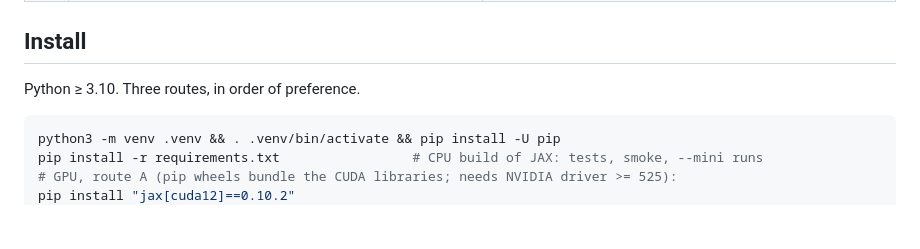
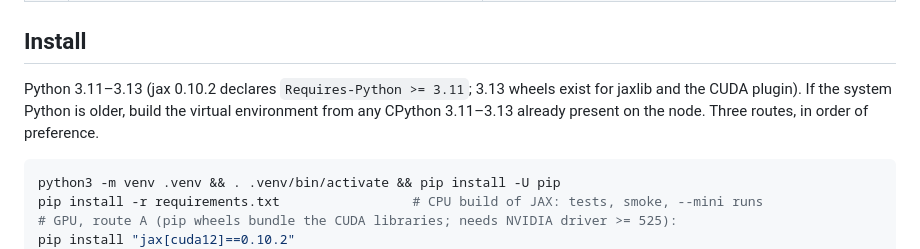
Before and after one commit to GabrieleZoppoli/erim-mission-sim, a Markdown page: README.md, the part around the change. Rendered like a GitHub page; blank space fills up the shorter version.

````diff
--- a/README.md
+++ b/README.md
@@ -38,7 +38,7 @@ that manuscript.
 
 ## Install
 
-Python ≥ 3.10. Three routes, in order of preference.
+Python 3.11–3.13 (jax 0.10.2 declares `Requires-Python >= 3.11`; 3.13 wheels exist for jaxlib and the CUDA plugin). If the system Python is older, build the virtual environment from any CPython 3.11–3.13 already present on the node. Three routes, in order of preference.
 
 ```bash
 python3 -m venv .venv && . .venv/bin/activate && pip install -U pip
````
Also changed, not shown: RUNSHEET.md (+1 -1 lines).
